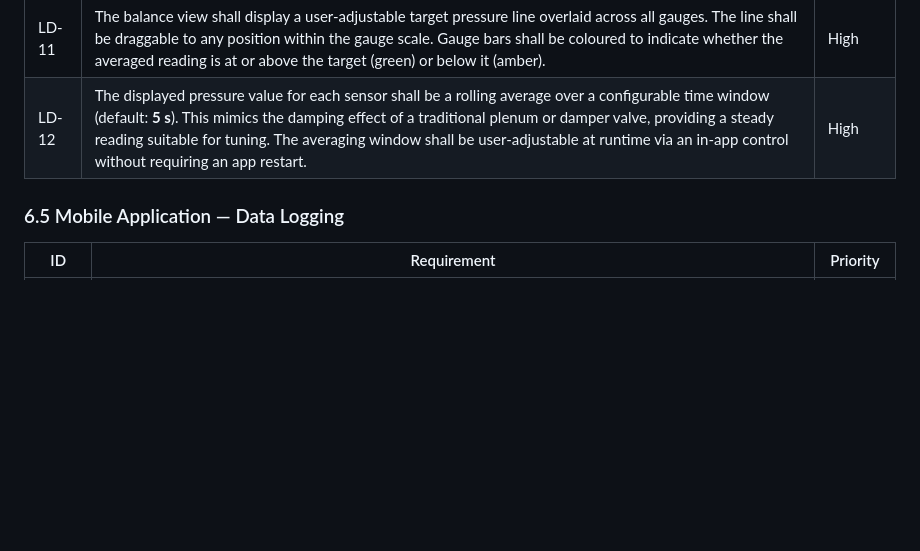
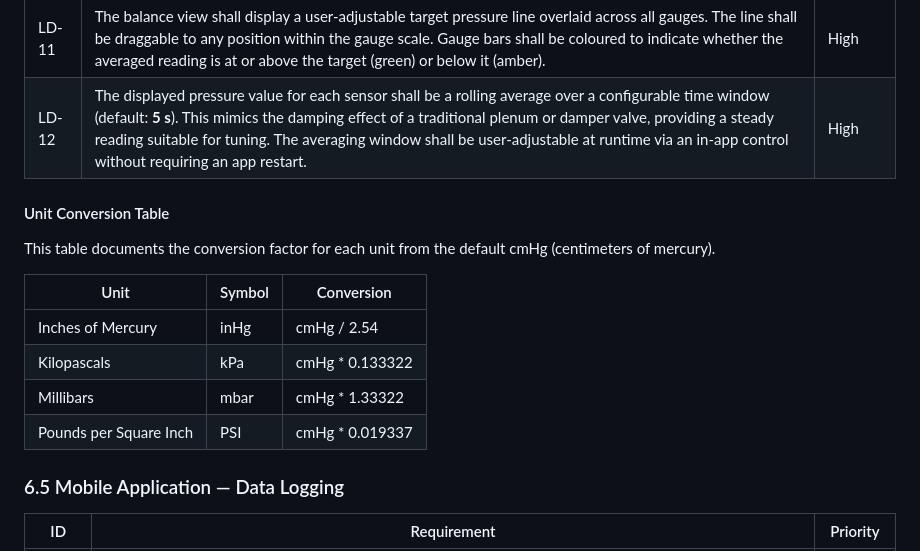
Before and after one commit to dhaehlen/CarbTune, a Markdown page: Documents/functional_specification.md, the part around the change. Drawn GitHub-style; blank space fills up the shorter version.

Commit message:
Add unit conversion table to FSD (section 6.4)
Documents the conversion factors from cmHg for all supported display units
(inHg, kPa, mbar, PSI). Fixed two typos: inMg → inHg, conversation → conversion.

Co-Authored-By: Claude Sonnet 4.6 <noreply@anthropic.com>

```diff
--- a/Documents/functional_specification.md
+++ b/Documents/functional_specification.md
@@ -138,6 +138,17 @@ The initial target engine is the **Honda CB400F** (four-cylinder, four-carbureto
 | LD-11 | The balance view shall display a user-adjustable target pressure line overlaid across all gauges. The line shall be draggable to any position within the gauge scale. Gauge bars shall be coloured to indicate whether the averaged reading is at or above the target (green) or below it (amber). | High     |
 | LD-12 | The displayed pressure value for each sensor shall be a rolling average over a configurable time window (default: **5 s**). This mimics the damping effect of a traditional plenum or damper valve, providing a steady reading suitable for tuning. The averaging window shall be user-adjustable at runtime via an in-app control without requiring an app restart. | High     |
 
+#### Unit Conversion Table
+
+This table documents the conversion factor for each unit from the default cmHg (centimeters of mercury).
+
+| Unit                   | Symbol | Conversion      |
+| ---------------------- | ------ | --------------- |
+| Inches of Mercury      | inHg   | cmHg / 2.54     |
+| Kilopascals            | kPa    | cmHg * 0.133322 |
+| Millibars              | mbar   | cmHg * 1.33322  |
+| Pounds per Square Inch | PSI    | cmHg * 0.019337 |
+
 ### 6.5 Mobile Application — Data Logging
 
 | ID    | Requirement                                                                                                   | Priority |
```
